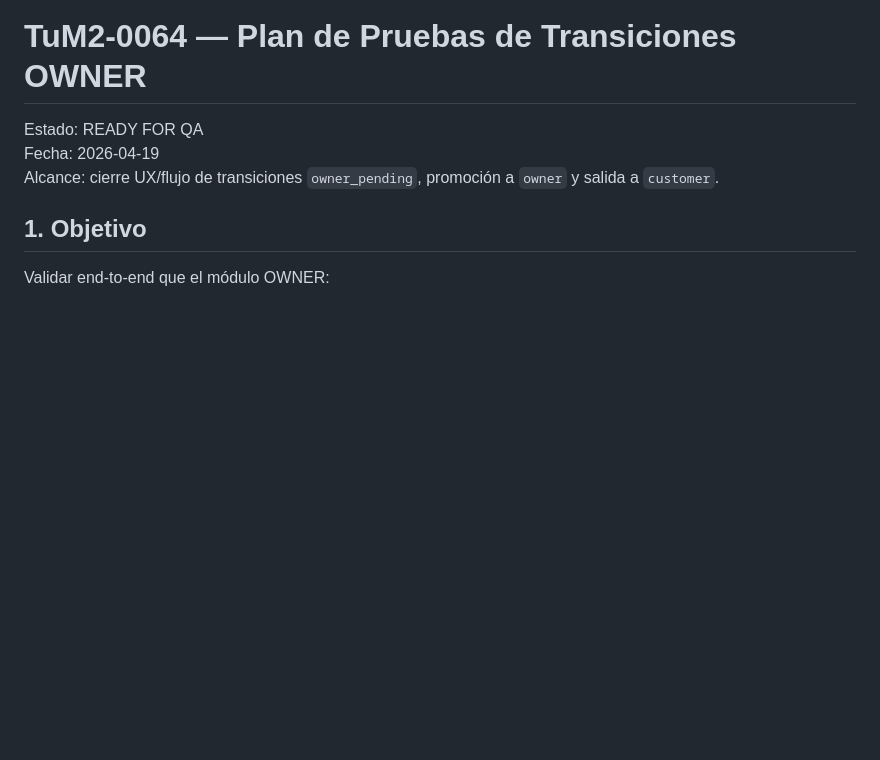
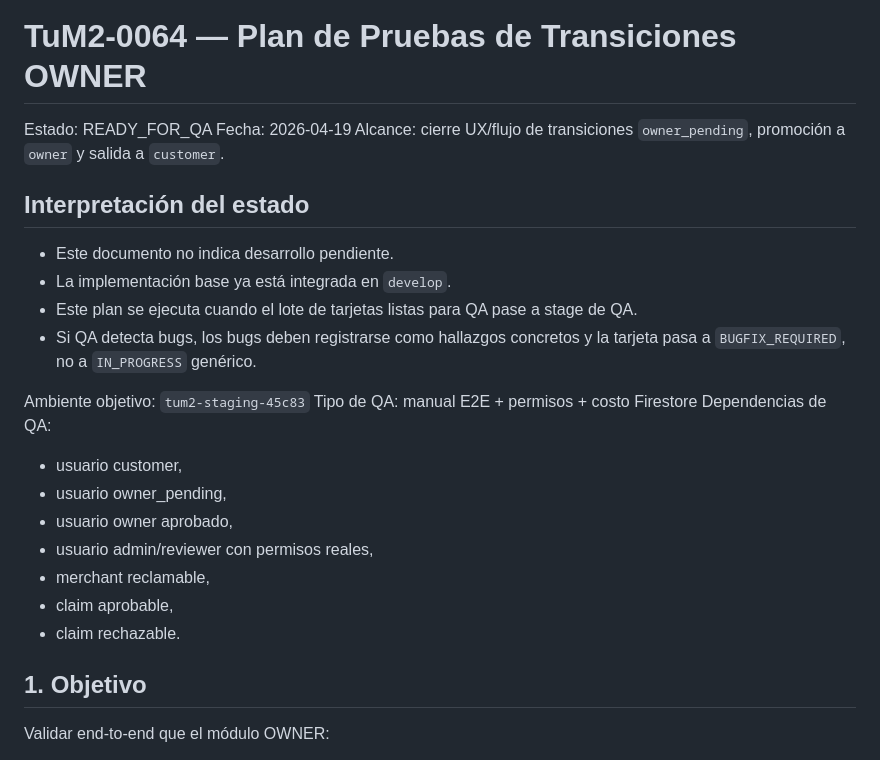
Before and after one commit to pablo-ziegler-glitch/TuM2, a Markdown page: docs/qa/TuM2-0064-PLAN-PRUEBAS-TRANSICIONES-OWNER.md, the part around the change. Rendered like a GitHub page; blank space fills up the shorter version.

```diff
--- a/docs/qa/TuM2-0064-PLAN-PRUEBAS-TRANSICIONES-OWNER.md
+++ b/docs/qa/TuM2-0064-PLAN-PRUEBAS-TRANSICIONES-OWNER.md
@@ -1,8 +1,26 @@
 # TuM2-0064 — Plan de Pruebas de Transiciones OWNER
 
-Estado: READY FOR QA
+Estado: READY_FOR_QA
 Fecha: 2026-04-19
 Alcance: cierre UX/flujo de transiciones `owner_pending`, promoción a `owner` y salida a `customer`.
+
+## Interpretación del estado
+
+- Este documento no indica desarrollo pendiente.
+- La implementación base ya está integrada en `develop`.
+- Este plan se ejecuta cuando el lote de tarjetas listas para QA pase a stage de QA.
+- Si QA detecta bugs, los bugs deben registrarse como hallazgos concretos y la tarjeta pasa a `BUGFIX_REQUIRED`, no a `IN_PROGRESS` genérico.
+
+Ambiente objetivo: `tum2-staging-45c83`
+Tipo de QA: manual E2E + permisos + costo Firestore
+Dependencias de QA:
+- usuario customer,
+- usuario owner_pending,
+- usuario owner aprobado,
+- usuario admin/reviewer con permisos reales,
+- merchant reclamable,
+- claim aprobable,
+- claim rechazable.
 
 ## 1. Objetivo
 
```
Also changed, not shown: CLAUDE.md (+28 -1 lines), docs/storyscards/0064-owner-module-business.md (+18 -12 lines).
